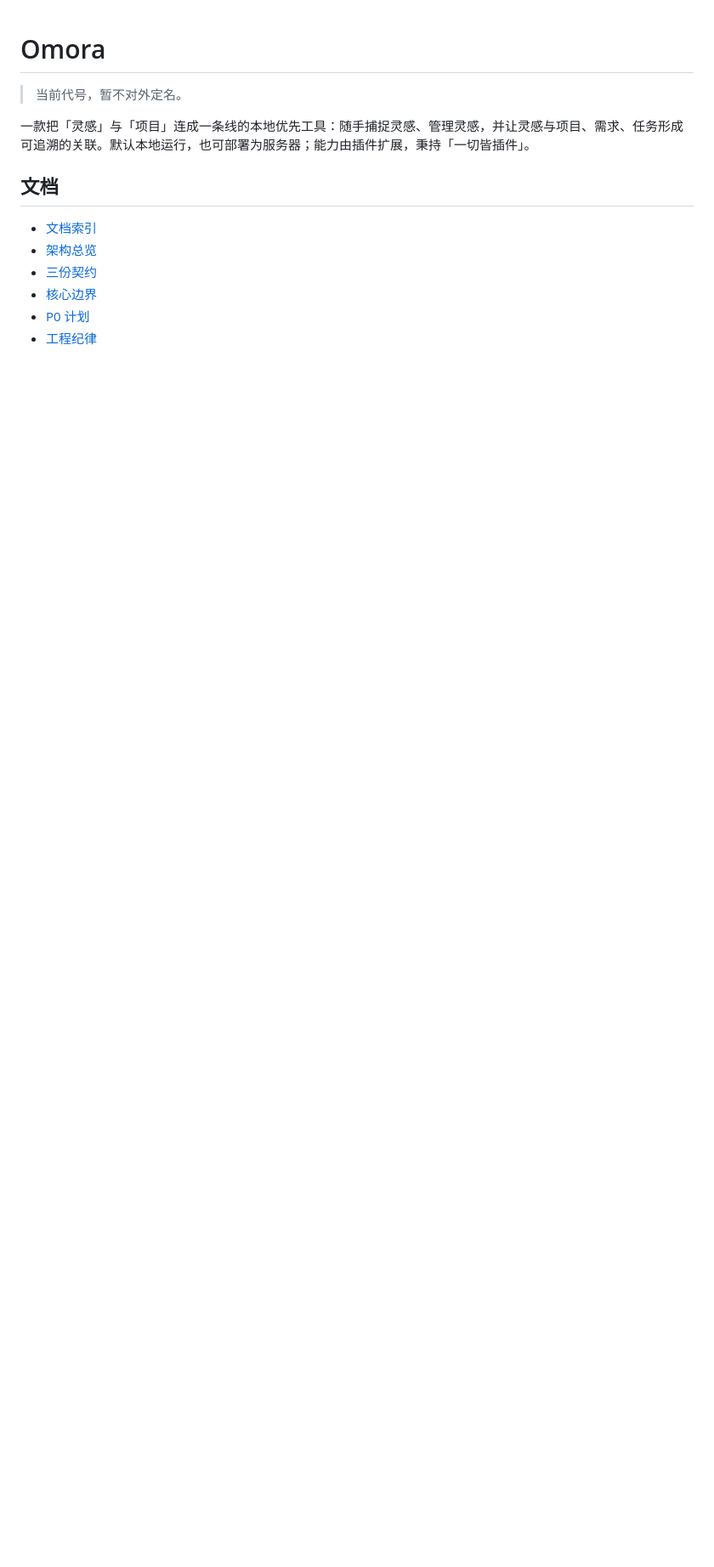
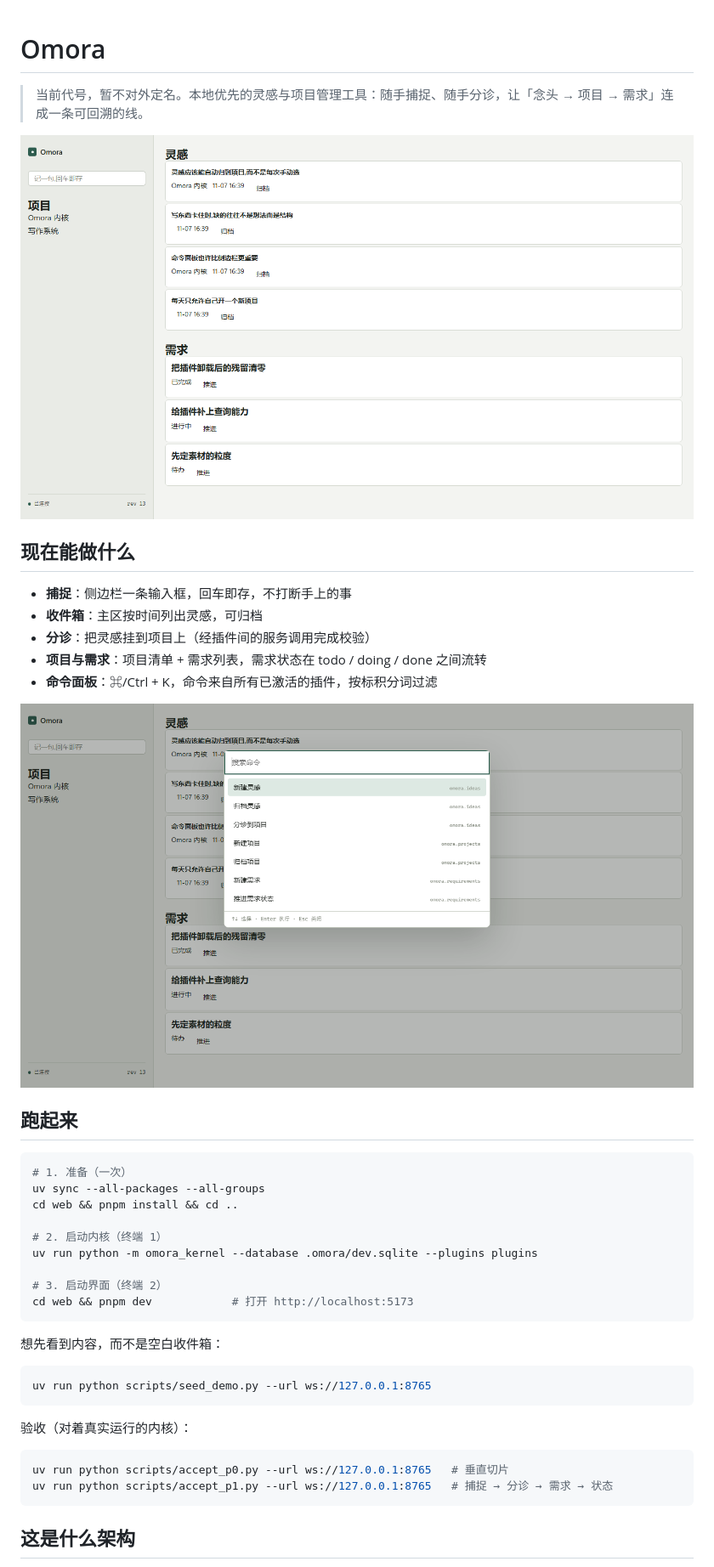
Before and after one commit to HanYang06/Omora, a Markdown page: README.md, the part around one of its changes. Shown at 85% size. GitHub-like rendering; pictures changed too: docs/assets/p1-command-palette.png (added), docs/assets/p1-inbox.png (added); blank space fills up the shorter version.

Commit message:
docs: 重写 README 并放入截图
第一次打开的人应该三分钟内知道这是什么、怎么跑、能做什么。
门禁跳过 .omora 本地数据目录。

````diff
--- a/README.md
+++ b/README.md
@@ -1,14 +1,45 @@
 # Omora
 
-> 当前代号，暂不对外定名。
+> 当前代号，暂不对外定名。本地优先的灵感与项目管理工具：随手捕捉、随手分诊，让「念头 → 项目 → 需求」连成一条可回溯的线。
 
-一款把「灵感」与「项目」连成一条线的本地优先工具：随手捕捉灵感、管理灵感，并让灵感与项目、需求、任务形成可追溯的关联。默认本地运行，也可部署为服务器；能力由插件扩展，秉持「一切皆插件」。
+![Omora 主界面](docs/assets/p1-inbox.png)
 
-## 文档
+## 现在能做什么
 
-- [文档索引](docs/README.md)
-- [架构总览](docs/architecture/overview.md)
-- [三份契约](docs/architecture/contracts.md)
-- [核心边界](docs/architecture/core-surface.md)
-- [P0 计划](docs/roadmap/p0.md)
-- [工程纪律](docs/engineering/discipline.md)
+- **捕捉**：侧边栏一条输入框，回车即存，不打断手上的事
+- **收件箱**：主区按时间列出灵感，可归档
+- **分诊**：把灵感挂到项目上（经插件间的服务调用完成校验）
+- **项目与需求**：项目清单 + 需求列表，需求状态在 todo / doing / done 之间流转
+- **命令面板**：⌘/Ctrl + K，命令来自所有已激活的插件，按标积分词过滤
+
+![命令面板](docs/assets/p1-command-palette.png)
+
+## 跑起来
+
+```bash
+# 1. 准备（一次）
+uv sync --all-packages --all-groups
+cd web && pnpm install && cd ..
+
+# 2. 启动内核（终端 1）
+uv run python -m omora_kernel --database .omora/dev.sqlite --plugins plugins
+
+# 3. 启动界面（终端 2）
+cd web && pnpm dev            # 打开 http://localhost:5173
+```
+
+想先看到内容，而不是空白收件箱：
+
+```bash
+uv run python scripts/seed_demo.py --url ws://127.0.0.1:8765
+```
+
+验收（对着真实运行的内核）：
+
+```bash
+uv run python scripts/accept_p0.py --url ws://127.0.0.1:8765   # 垂直切片
+uv run python scripts/accept_p1.py --url ws://127.0.0.1:8765   # 捕捉 → 分诊 → 需求 → 状态
+```
+
+## 这是什么架构
+
````
Also changed, not shown: other parts of README.md (+22 -1 lines), AGENTS.md (+1 -1 lines), 1 other file.
